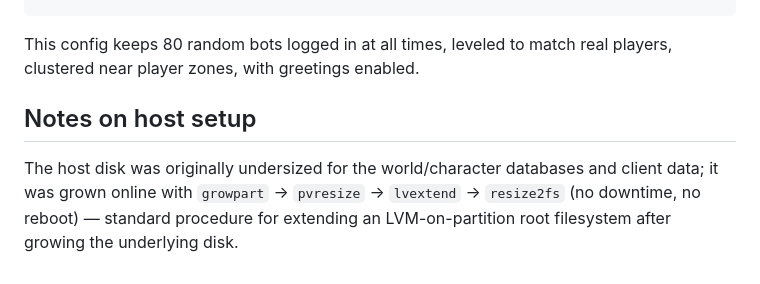
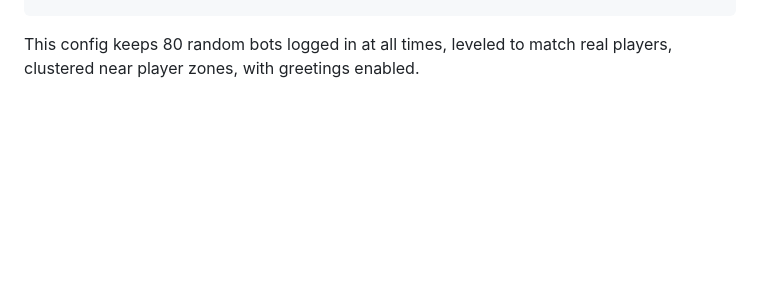
Before and after one commit to estebanmorenoit/wow-server-playerbots, a Markdown page: README.md, the part around the change. GitHub-like rendering; blank space fills up the shorter version.

Commit message:
Remove host disk-resize notes from README

````diff
--- a/README.md
+++ b/README.md
@@ -69,7 +69,3 @@ environment:
 ```
 
 This config keeps 80 random bots logged in at all times, leveled to match real players, clustered near player zones, with greetings enabled.
-
-## Notes on host setup
-
-The host disk was originally undersized for the world/character databases and client data; it was grown online with `growpart` → `pvresize` → `lvextend` → `resize2fs` (no downtime, no reboot) — standard procedure for extending an LVM-on-partition root filesystem after growing the underlying disk.
````
